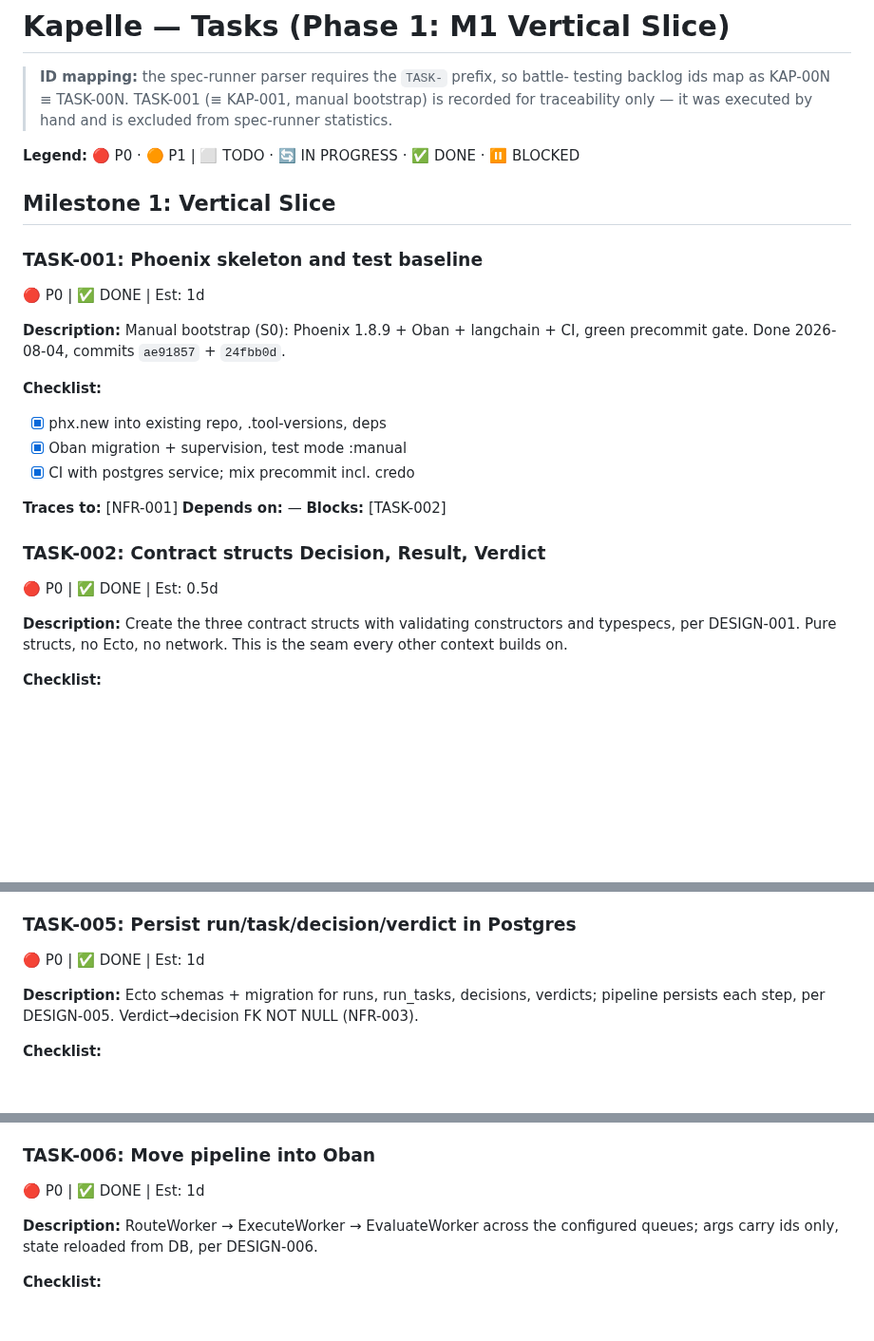
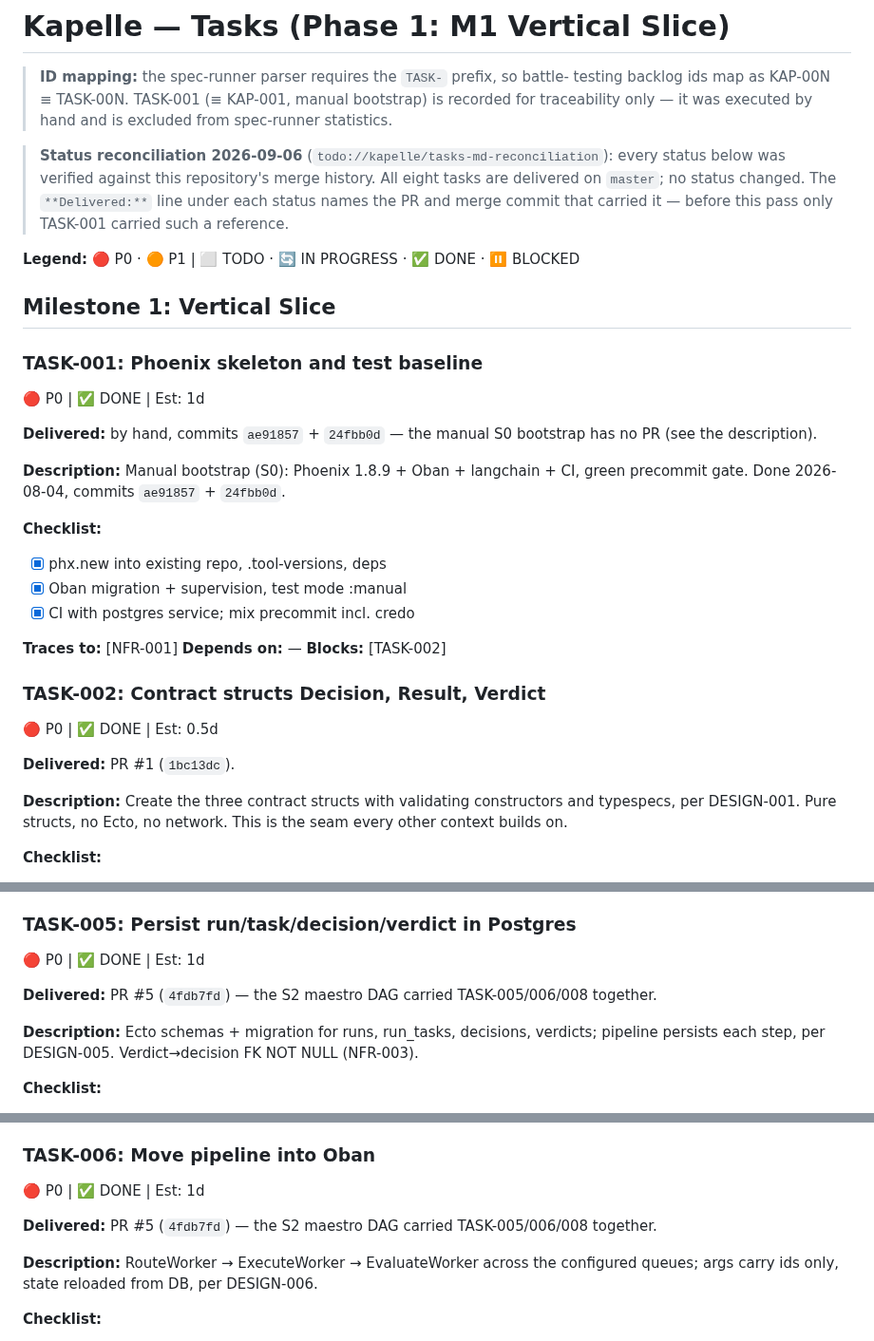
Before and after one commit to andrei-shtanakov/kapelle, a Markdown page: spec/tasks.md, 3 parts joined by grey strips. Shown at 95% size. Drawn GitHub-style; blank space fills up the shorter version.

```diff
--- a/spec/tasks.md
+++ b/spec/tasks.md
@@ -5,12 +5,21 @@
 > bootstrap) is recorded for traceability only — it was executed by hand and is
 > excluded from spec-runner statistics.
 
+> **Status reconciliation 2026-09-06** (`todo://kapelle/tasks-md-reconciliation`):
+> every status below was verified against this repository's merge history. All
+> eight tasks are delivered on `master`; no status changed. The `**Delivered:**`
+> line under each status names the PR and merge commit that carried it — before
+> this pass only TASK-001 carried such a reference.
+
 **Legend:** 🔴 P0 · 🟠 P1 | ⬜ TODO · 🔄 IN PROGRESS · ✅ DONE · ⏸️ BLOCKED
 
 ## Milestone 1: Vertical Slice
 
 ### TASK-001: Phoenix skeleton and test baseline
 🔴 P0 | ✅ DONE | Est: 1d
+
+**Delivered:** by hand, commits `ae91857` + `24fbb0d` — the manual S0
+bootstrap has no PR (see the description).
 
 **Description:**
 Manual bootstrap (S0): Phoenix 1.8.9 + Oban + langchain + CI, green precommit
@@ -27,6 +36,8 @@ gate. Done 2026-08-04, commits `ae91857` + `24fbb0d`.
 
 ### TASK-002: Contract structs Decision, Result, Verdict
 🔴 P0 | ✅ DONE | Est: 0.5d
+
+**Delivered:** PR #1 (`1bc13dc`).
 
 **Description:**
 Create the three contract structs with validating constructors and typespecs,
@@ -83,6 +98,9 @@ per DESIGN-003/004.
 ### TASK-005: Persist run/task/decision/verdict in Postgres
 🔴 P0 | ✅ DONE | Est: 1d
 
+**Delivered:** PR #5 (`4fdb7fd`) — the S2 maestro DAG carried TASK-005/006/008
+together.
+
 **Description:**
 Ecto schemas + migration for runs, run_tasks, decisions, verdicts; pipeline
 persists each step, per DESIGN-005. Verdict→decision FK NOT NULL (NFR-003).
@@ -100,6 +118,9 @@ persists each step, per DESIGN-005. Verdict→decision FK NOT NULL (NFR-003).
 
 ### TASK-006: Move pipeline into Oban
 🔴 P0 | ✅ DONE | Est: 1d
+
+**Delivered:** PR #5 (`4fdb7fd`) — the S2 maestro DAG carried TASK-005/006/008
+together.
 
 **Description:**
 RouteWorker → ExecuteWorker → EvaluateWorker across the configured queues; args
```
Also changed, not shown: other parts of spec/tasks.md (+9 -0 lines), TODO.md (+9 -3 lines), spec/m2-tasks.md (+24 -0 lines).
